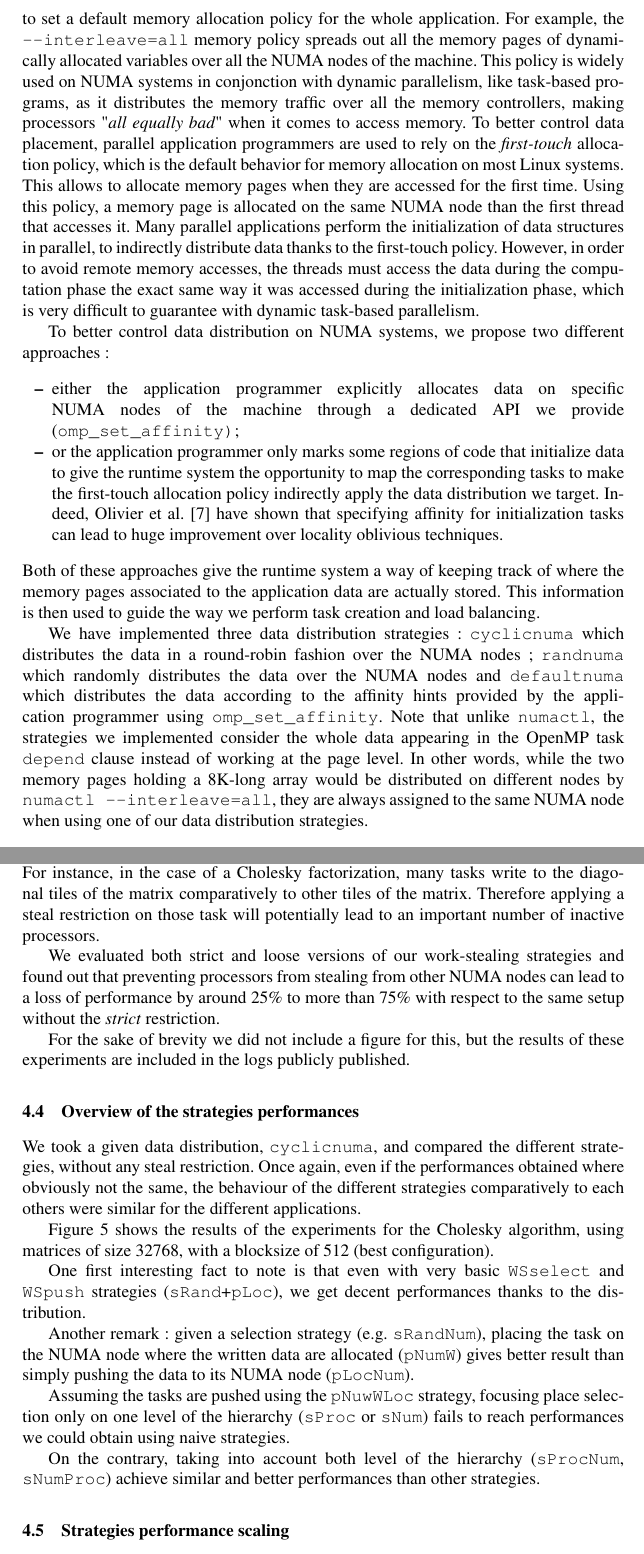
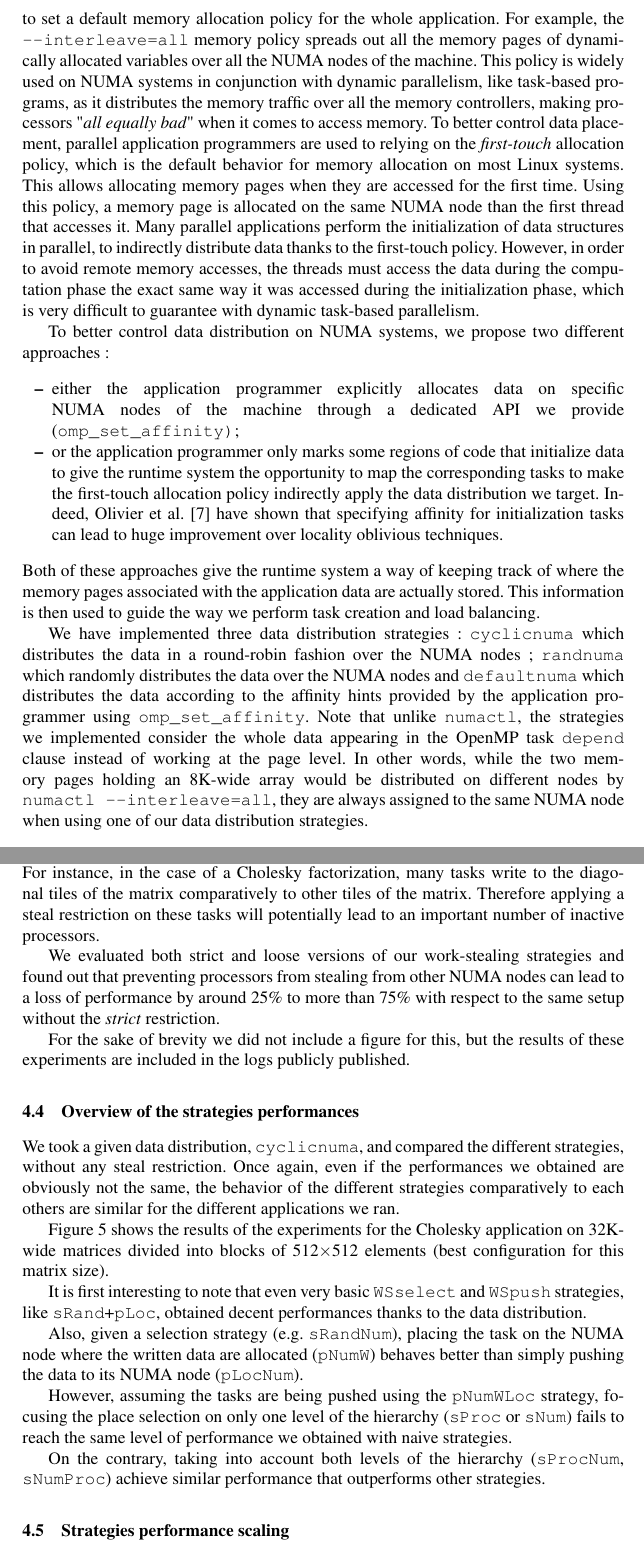
Before and after one commit to viroulep/phd-thesis, a LaTeX paper (papers/europar2016/europar2016.tex): two parts of pages 7 and 11 of 15, joined at a grey line, cut so that both start at the same text. Compiled offline with pdfLaTeX.

Commit message:
[europar2016] typos

```diff
--- a/papers/europar2016/europar2016.tex
+++ b/papers/europar2016/europar2016.tex
@@ -485,9 +485,9 @@ Once again, there are many ways of selecting the place where to push ready tasks
 Controlling the way data are allocated on a NUMA system requires a good understanding of the underlying memory architecture.
 Application programmers can achieve this using dedicated tools or libraries, like libNUMA's \verb!numactl!~\cite{DBLP:journals/corr/abs-1101-0093}, which can be used to set a default memory allocation policy for the whole application.
 For example, the \verb!--interleave=all! memory policy spreads out all the memory pages of dynamically allocated variables over all the NUMA nodes of the machine.
-This policy is widely used on NUMA systems in conjonction with dynamic parallelism, like task-based programs, as it distributes the memory traffic over all the memory controllers, making processors "\emph{all equally bad}" when it comes to access memory.
-To better control data placement, parallel application programmers are used to rely on the \emph{first-touch} allocation policy, which is the default behavior for memory allocation on most Linux systems.
-This allows to allocate memory pages when they are accessed for the first time.
+This policy is widely used on NUMA systems in conjunction with dynamic parallelism, like task-based programs, as it distributes the memory traffic over all the memory controllers, making processors "\emph{all equally bad}" when it comes to access memory.
+To better control data placement, parallel application programmers are used to relying on the \emph{first-touch} allocation policy, which is the default behavior for memory allocation on most Linux systems.
+This allows allocating memory pages when they are accessed for the first time.
 Using this policy, a memory page is allocated on the same NUMA node than the first thread that accesses it.
 Many parallel applications perform the initialization of data structures in parallel, to indirectly distribute data thanks to the first-touch policy.
 However, in order to avoid remote memory accesses, the threads must access the data during the computation phase the exact same way it was accessed during the initialization phase, which is very difficult to guarantee with dynamic task-based parallelism.
@@ -498,11 +498,11 @@ To better control data distribution on NUMA systems, we propose two different ap
 \item or the application programmer only marks some regions of code that initialize data to give the runtime system the opportunity to map the corresponding tasks to make the first-touch allocation policy indirectly apply the data distribution we target. Indeed, Olivier et al.~\cite{Olivier:2012:CMW:2388996.2389085}
 have shown that specifying affinity for initialization tasks can lead to huge improvement over locality oblivious techniques.
 \end{itemize}
-Both of these approaches give the runtime system a way of keeping track of where the memory pages associated to the application data are actually stored.
+Both of these approaches give the runtime system a way of keeping track of where the memory pages associated with the application data are actually stored.
 This information is then used to guide the way we perform task creation and load balancing.
 
 We have implemented three data distribution strategies : \verb!cyclicnuma! which distributes the data in a round-robin fashion over the NUMA nodes ; \verb!randnuma! which randomly distributes the data over the NUMA nodes and \verb!defaultnuma! which distributes the data according to the affinity hints provided by the application programmer using \verb!omp_set_affinity!.
-Note that unlike \verb!numactl!, the strategies we implemented consider the whole data appearing in the OpenMP task \verb!depend! clause instead of working at the page level. In other words, while the two memory pages holding a 8K-long array would be distributed on different nodes by \verb!numactl --interleave=all!, they are always assigned to the same NUMA node when using one of our data distribution strategies.
+Note that unlike \verb!numactl!, the strategies we implemented consider the whole data appearing in the OpenMP task \verb!depend! clause instead of working at the page level. In other words, while the two memory pages holding an 8K-wide array would be distributed on different nodes by \verb!numactl --interleave=all!, they are always assigned to the same NUMA node when using one of our data distribution strategies.
 
 \subsection{Distribution of ready tasks : WSpush strategies}
 
@@ -610,7 +609,7 @@ written leads to better data locality which may improve the application performa
 However, this is heavily dependent on the algorithm the application implements. For instance, in the case
 of a Cholesky factorization, many tasks write to the diagonal tiles
 of the matrix comparatively to other tiles of the matrix. Therefore applying
-a steal restriction on those task will potentially lead to an important number
+a steal restriction on these tasks will potentially lead to an important number
 of inactive processors.
 
 We evaluated both strict and loose versions of our work-stealing strategies and found
@@ -632,32 +631,25 @@ experiments are included in the logs publicly published.
 
 \subsection{Overview of the strategies performances}
 
-We took a given data distribution, \verb/cyclicnuma/, and compared the
-different strategies, without any steal restriction.
-Once again, even if the performances obtained where obviously not the same, the behaviour
-of the different strategies comparatively to each others were similar for the
-different applications.
+We took a given data distribution, \verb/cyclicnuma/, and compared the different strategies, without any steal restriction.
+Once again, even if the performances we obtained are obviously not the same, the behavior of the different strategies comparatively to each others are similar for the different applications we ran.
 
 Figure \ref{fig:eval-all-strat} shows the results of the experiments for the
-Cholesky algorithm, using matrices of size 32768, with a blocksize of 512 (best configuration).
+Cholesky application on 32K-wide matrices divided into blocks of 512$\times$512 elements (best configuration for this matrix size).
 
+It is first interesting to note that even very basic \verb/WSselect/
+and \verb/WSpush/ strategies, like \verb/sRand/+\verb/pLoc/, obtained decent performances
+thanks to the data distribution.
 
-One first interesting fact to note is that even with very basic \verb/WSselect/
-and \verb/WSpush/ strategies (\verb/sRand/+\verb/pLoc/), we get decent performances
-thanks to the distribution.
+Also, given a selection strategy (e.g. \verb/sRandNum/), placing
+the task on the NUMA node where the written data are allocated (\verb/pNumW/) behaves better than simply pushing the data to its NUMA node (\verb/pLocNum/).
 
-Another remark : given a selection strategy (e.g. \verb/sRandNum/), placing
-the task on the NUMA node where the written data are allocated (\verb/pNumW/) gives
-better result than simply pushing the data to its NUMA node (\verb/pLocNum/).
+However, assuming the tasks are being pushed using the \verb/pNumWLoc/ strategy, focusing the
+place selection on only one level of the hierarchy (\verb/sProc/ or \verb/sNum/)
+fails to reach the same level of performance we obtained with naive strategies.
 
-Assuming the tasks are pushed using the \verb/pNuwWLoc/ strategy, focusing
-place selection only on one level of the hierarchy (\verb/sProc/ or \verb/sNum/)
-fails to reach performances we could obtain using naive strategies.
-
-On the contrary, taking into account both level of the hierarchy (\verb/sProcNum/,
-\verb/sNumProc/) achieve similar and better performances than other strategies.
-
-
+On the contrary, taking into account both levels of the hierarchy (\verb/sProcNum/,
+\verb/sNumProc/) achieve similar performance that outperforms other strategies.
 
 \begin{figure}[t]
   \centering
```
Also changed, not shown: papers/europar2016/europar2016.tex (47 more changed lines).
